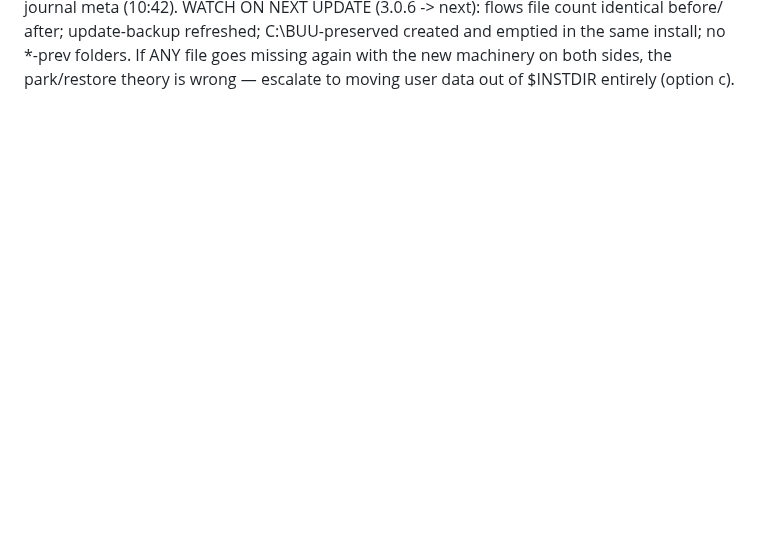
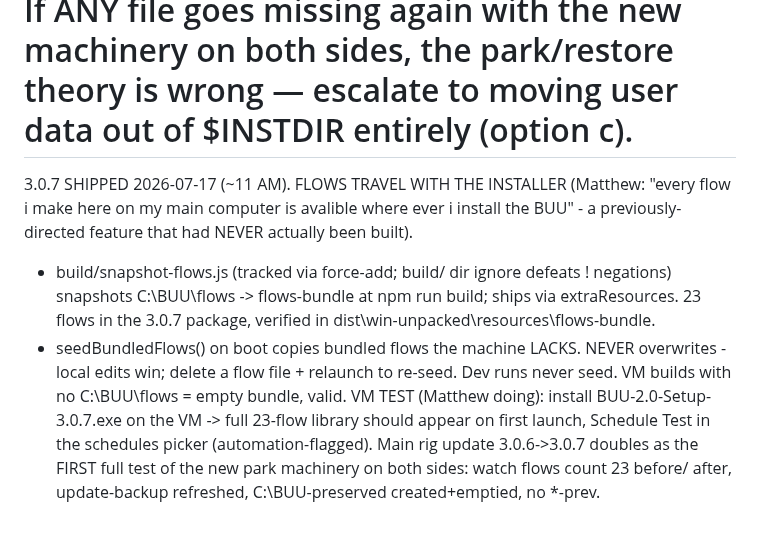
Before and after one commit to EntomoBrandsMR/better-update-utility-release, a Markdown page: TODO.md, the part around the change. GitHub-like rendering; blank space fills up the shorter version.

Commit message:
Handoff: 3.0.7 shipped - flows travel with the installer (23 bundled, seed-if-missing on boot); VM test plan + main-rig watchlist

```diff
--- a/TODO.md
+++ b/TODO.md
@@ -966,3 +966,19 @@ INCIDENT #2 (2026-07-17 ~10:15-10:36) — Schedule Test-flow.json deleted AGAIN
   same install; no *-prev folders. If ANY file goes missing again with the new
   machinery on both sides, the park/restore theory is wrong — escalate to
   moving user data out of $INSTDIR entirely (option c).
+=============================================================================
+3.0.7 SHIPPED 2026-07-17 (~11 AM). FLOWS TRAVEL WITH THE INSTALLER (Matthew:
+"every flow i make here on my main computer is avalible where ever i install
+the BUU" - a previously-directed feature that had NEVER actually been built).
+ - build/snapshot-flows.js (tracked via force-add; build/ dir ignore defeats
+   ! negations) snapshots C:\BUU\flows -> flows-bundle at npm run build;
+   ships via extraResources. 23 flows in the 3.0.7 package, verified in
+   dist\win-unpacked\resources\flows-bundle.
+ - seedBundledFlows() on boot copies bundled flows the machine LACKS. NEVER
+   overwrites - local edits win; delete a flow file + relaunch to re-seed.
+   Dev runs never seed. VM builds with no C:\BUU\flows = empty bundle, valid.
+VM TEST (Matthew doing): install BUU-2.0-Setup-3.0.7.exe on the VM -> full
+23-flow library should appear on first launch, Schedule Test in the schedules
+picker (automation-flagged). Main rig update 3.0.6->3.0.7 doubles as the FIRST
+full test of the new park machinery on both sides: watch flows count 23 before/
+after, update-backup refreshed, C:\BUU-preserved created+emptied, no *-prev.
```
